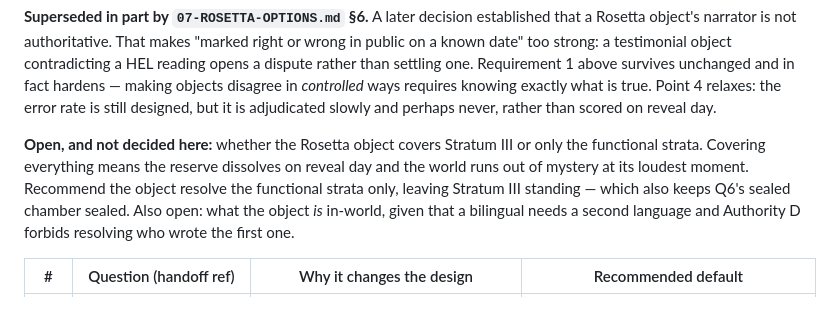
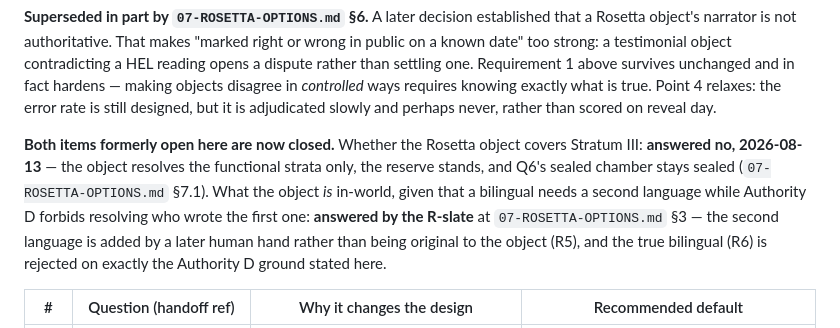
Before and after one commit to AAnderson1817/JRTest, a Markdown page: docs/06-PHASE1-RECOMMENDATION.md, the part around the change. Drawn GitHub-style.

```diff
--- a/docs/06-PHASE1-RECOMMENDATION.md
+++ b/docs/06-PHASE1-RECOMMENDATION.md
@@ -503,12 +503,14 @@ fact hardens — making objects disagree in *controlled* ways requires knowing e
 is true. Point 4 relaxes: the error rate is still designed, but it is adjudicated slowly
 and perhaps never, rather than scored on reveal day.
 
-**Open, and not decided here:** whether the Rosetta object covers Stratum III or only
-the functional strata. Covering everything means the reserve dissolves on reveal day
-and the world runs out of mystery at its loudest moment. Recommend the object resolve
-the functional strata only, leaving Stratum III standing — which also keeps Q6's sealed
-chamber sealed. Also open: what the object *is* in-world, given that a bilingual needs a
-second language and Authority D forbids resolving who wrote the first one.
+**Both items formerly open here are now closed.** Whether the Rosetta object covers
+Stratum III: **answered no, 2026-08-13** — the object resolves the functional strata
+only, the reserve stands, and Q6's sealed chamber stays sealed
+(`07-ROSETTA-OPTIONS.md` §7.1). What the object *is* in-world, given that a bilingual
+needs a second language while Authority D forbids resolving who wrote the first one:
+**answered by the R-slate** at `07-ROSETTA-OPTIONS.md` §3 — the second language is added
+by a later human hand rather than being original to the object (R5), and the true
+bilingual (R6) is rejected on exactly the Authority D ground stated here.
 
 | # | Question (handoff ref) | Why it changes the design | Recommended default |
 | --- | --- | --- | --- |
```
Also changed, not shown: docs/07-ROSETTA-OPTIONS.md (+97 -9 lines).
